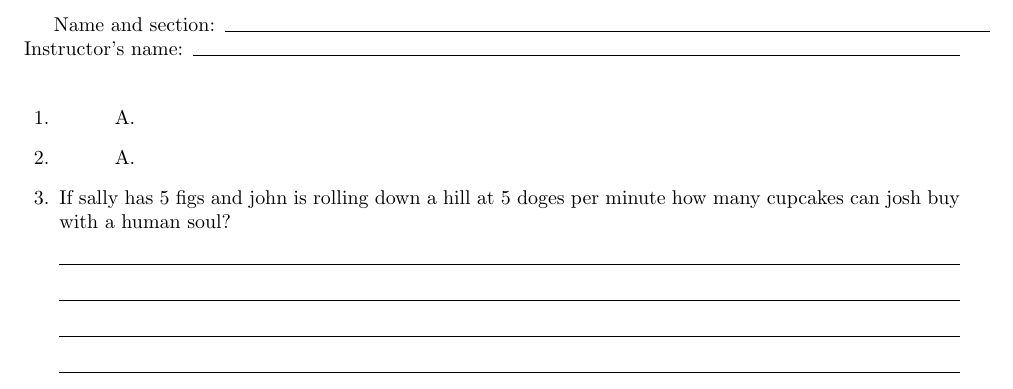
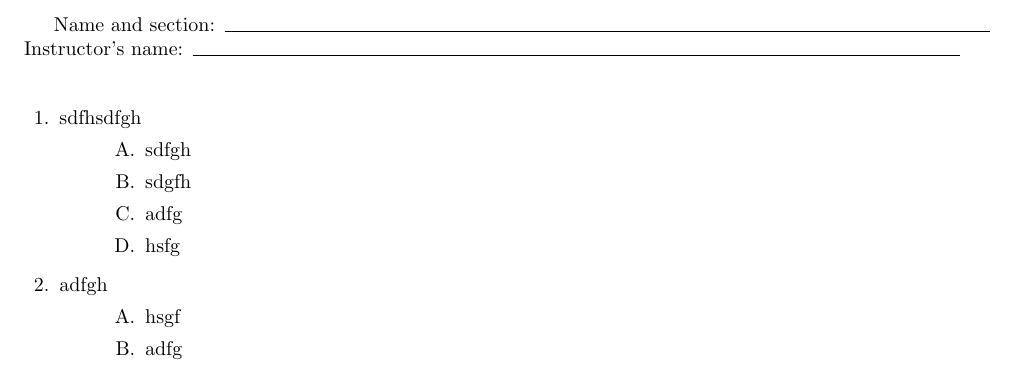
Before and after one commit to MethactonHackers/Testr, a LaTeX problem sheet (CurrTEX.tex): part of the page, cut so that both start at the same text. Compiled offline with pdfLaTeX.

```diff
--- a/CurrTEX.tex
+++ b/CurrTEX.tex
@@ -4,20 +4,21 @@
 \makebox[\textwidth]{Instructor’s name:\enspace\hrulefill}
 \begin{questions}
 \question
-
+sdfhsdfgh
 \begin{choices}
-\choice
+\choice sdfgh
+\choice sdgfh
+\choice adfg
+\choice hsfg
 \end{choices}
 
 \question
-
+adfgh
 \begin{choices}
-\choice
+\choice hsgf
+\choice adfg
 \end{choices}
 
-\question
-If sally has 5 figs and john  is rolling down a hill at 5 doges per minute how many cupcakes can josh buy with a human soul?
-\fillwithlines{1in}
 
 \end{questions}
 \end{document}
```
Also changed, not shown: 2 other files.
